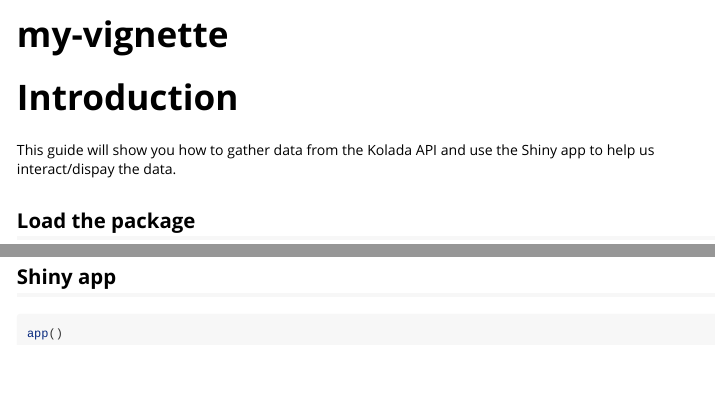
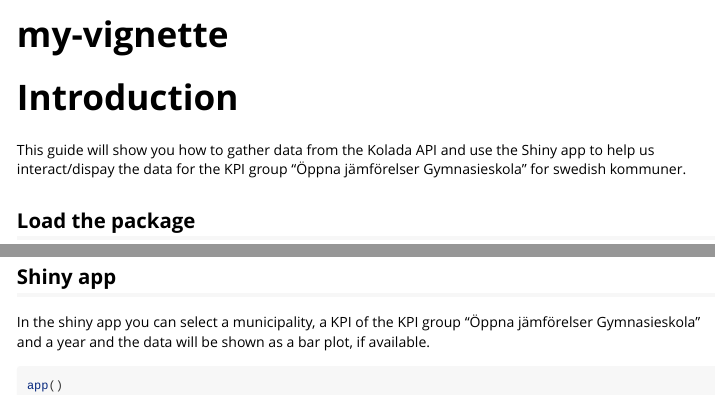
Before and after one commit to Bjorhag-a/lab5, an R Markdown document (vignettes/my-vignette.Rmd): the page in a window 1100 px wide, from its top, and a second part further down, joined at a grey line. Rendered offline with R 4.5, knitr and Pandoc, with nearby package versions; some code elsewhere in the file could not run offline.

Commit message:
small changes in vignette and removed comments

````diff
--- a/vignettes/my-vignette.Rmd
+++ b/vignettes/my-vignette.Rmd
@@ -16,7 +16,7 @@ knitr::opts_chunk$set(
 
 # Introduction
 
-This guide will show you how to gather data from the Kolada API and use the Shiny app to help us interact/dispay the data.
+This guide will show you how to gather data from the Kolada API and use the Shiny app to help us interact/dispay the data for the KPI group "Öppna jämförelser Gymnasieskola" for swedish kommuner.
 
 ## Load the package
 
@@ -54,6 +54,8 @@ get_data("N09890", "Helsingborg", "2019")
 ```
 
 ## Shiny app
+In the shiny app you can select a municipality, a KPI of the KPI group "Öppna jämförelser Gymnasieskola" and a year and the data will be shown as a bar plot, if available.
+
 ```{r ,eval=FALSE}
 app()
 ```
````
Also changed, not shown: R/get_data.R (+0 -3 lines), R/get_kpi_group.R (+0 -2 lines).
